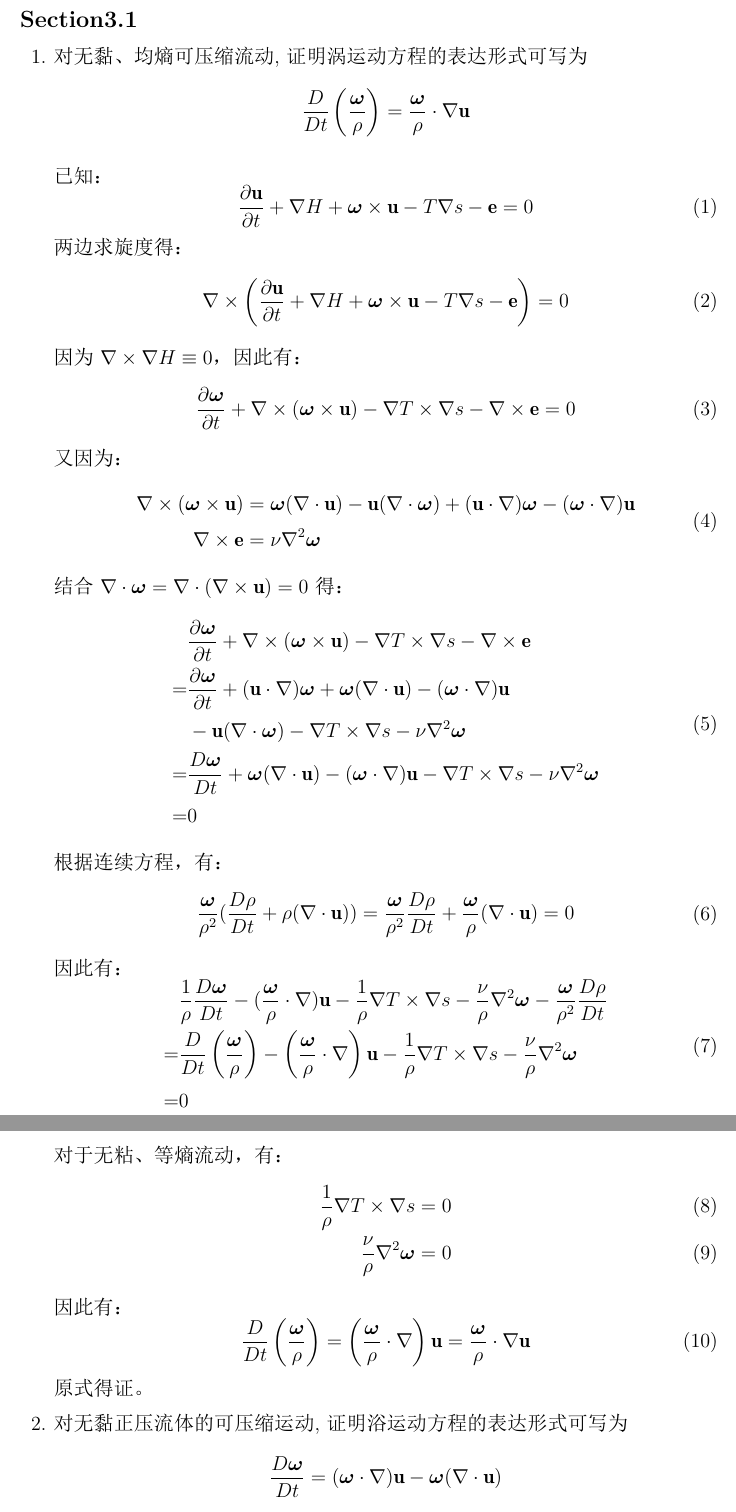
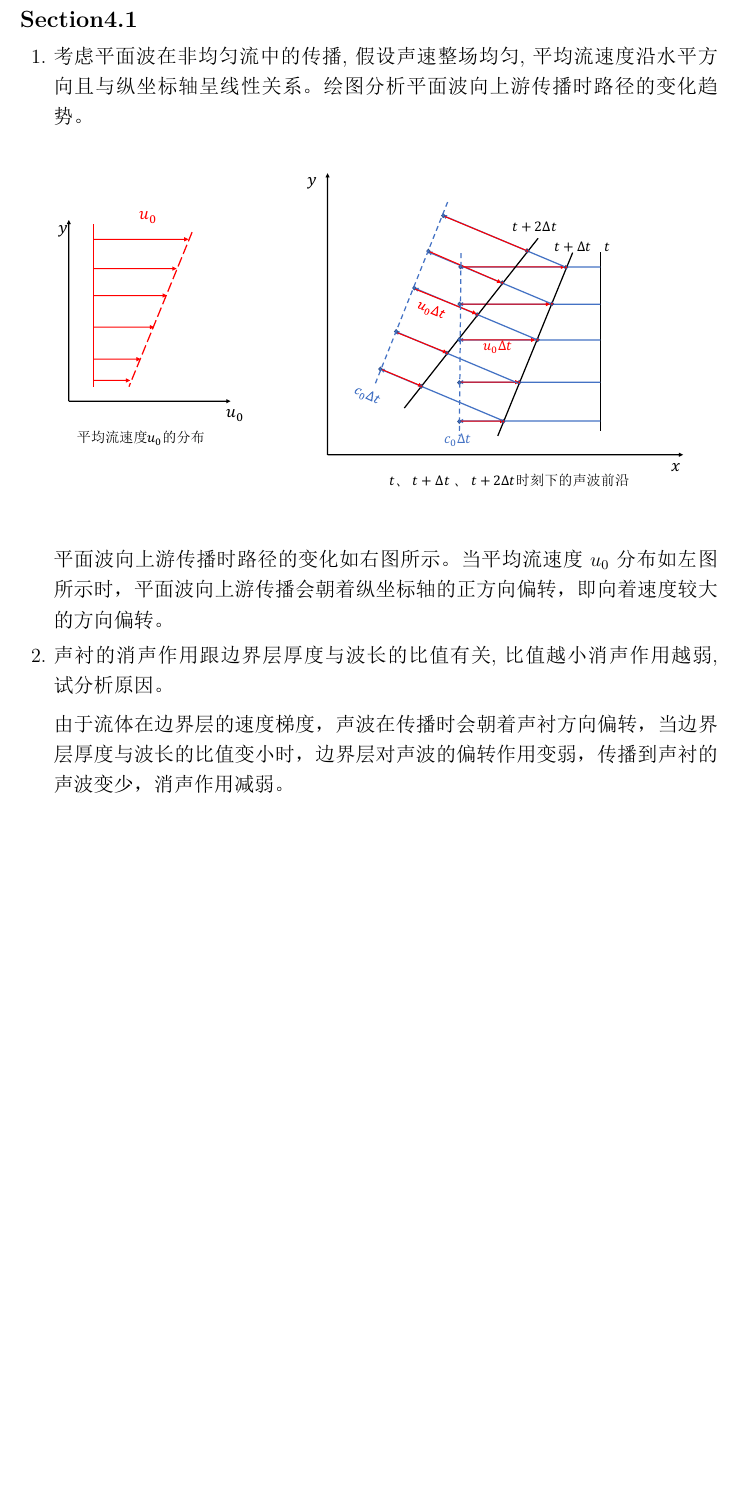
Before and after one commit to BEYOND1226/Lessons_learning, a LaTeX document (1_Aeroacoustics/Practice.tex, which reads 1_Aeroacoustics/section/section4.1.tex): two parts of pages 1 and 2 of 2 before the commit and part of the page after it, the two joined at a grey line, cut at the place of the change, the shorter picture padded with empty space. The pictures show the PDF file 1_Aeroacoustics/Practice.pdf that the author committed with the source.

Commit message:
Add Section4.1

```diff
--- /dev/null
+++ b/1_Aeroacoustics/section/section4.1.tex
@@ -0,0 +1,37 @@
+\section*{Section4.1}
+
+\begin{enumerate}
+    %\item 对低马赫数均熵流动绕过静止物体的声辐射问题,
+    %假设声源区域声学紧致, 观察点 \(\boldsymbol{x}\) 位于声学远场。
+    %假设近场区域流动信息已知, 且勿略黏性影响,
+    %从涡声方程出发, 证明观察点 \(x\) 的声场可表示为
+    %\[
+    %p^{\prime}(\mathbf{x}, t)=\int_{S} p^{\prime}(\mathbf{y}, \tau) \frac{\partial G}{\partial y_{i}} n_{i} \mathrm{dS}(\mathbf{y}) \mathrm{d} \tau-\rho_{0} \int(\boldsymbol{\omega} \times \mathbf{u})_{i}(\mathbf{y}, \tau) \frac{\partial G}{\partial y_{i}} \mathrm{~d}^{3} \mathbf{y} \mathrm{d} \tau
+    %\]
+    \item 考虑平面波在非均匀流中的传播,
+    假设声速整场均匀, 平均流速度沿水平方向 且与纵坐标轴呈线性关系。
+    绘图分析平面波向上游传播时路径的变化趋势。
+        \vspace{-0.5cm}
+        \begin{figure}[htbp]
+            \centering
+            \includegraphics[height=8cm]{image/Section4.1_1.pdf}
+        \end{figure}
+
+        平面波向上游传播时路径的变化如右图所示。
+        当平均流速度\(u_{0}\)分布如左图所示时，
+        平面波向上游传播会朝着纵坐标轴的正方向偏转，
+        即向着速度较大的方向偏转。
+
+    \item 声衬的消声作用跟边界层厚度与波长的比值有关,
+    比值越小消声作用越弱, 试分析原因。
+
+    由于流体在边界层的速度梯度，
+    声波在传播时会朝着声衬方向偏转，
+    当边界层厚度与波长的比值变小时，
+    边界层对声波的偏转作用变弱，
+    传播到声衬的声波变少，
+    消声作用减弱。
+
+\end{enumerate}
+
+\clearpage
```
Also changed, not shown: 1_Aeroacoustics/Practice.tex (+5 -1 lines), 1_Aeroacoustics/setting/setting.tex (+11 -0 lines), 1_Aeroacoustics/Practice.pdf, 1_Aeroacoustics/image/Section4.1_1.pdf (added), 2 other files.
